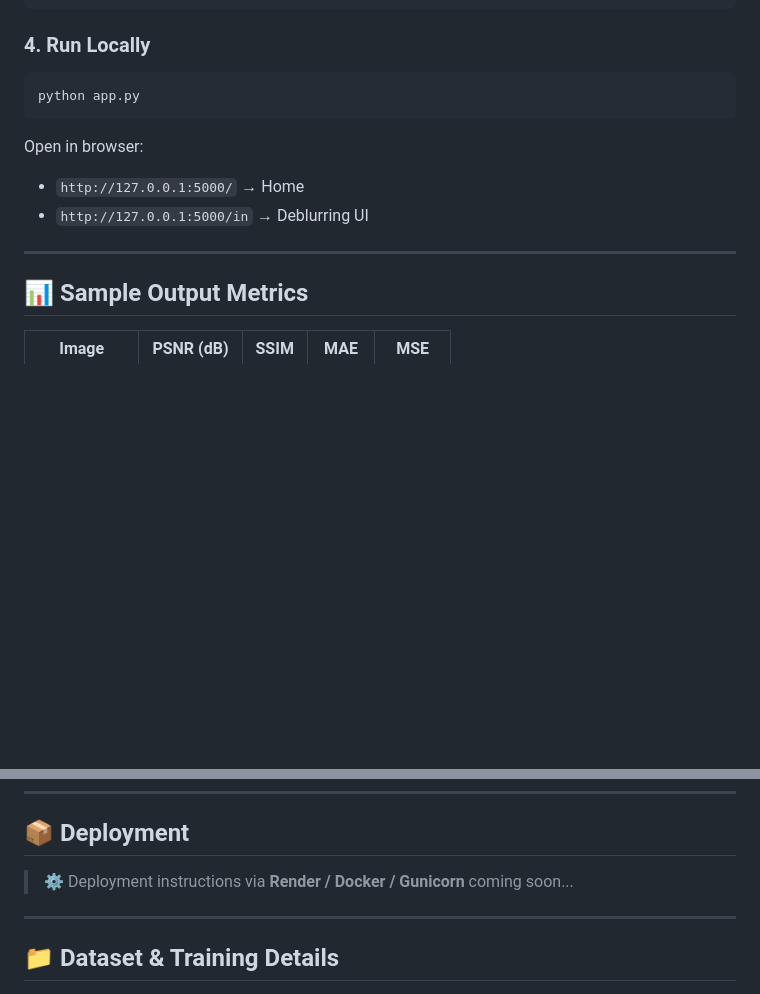
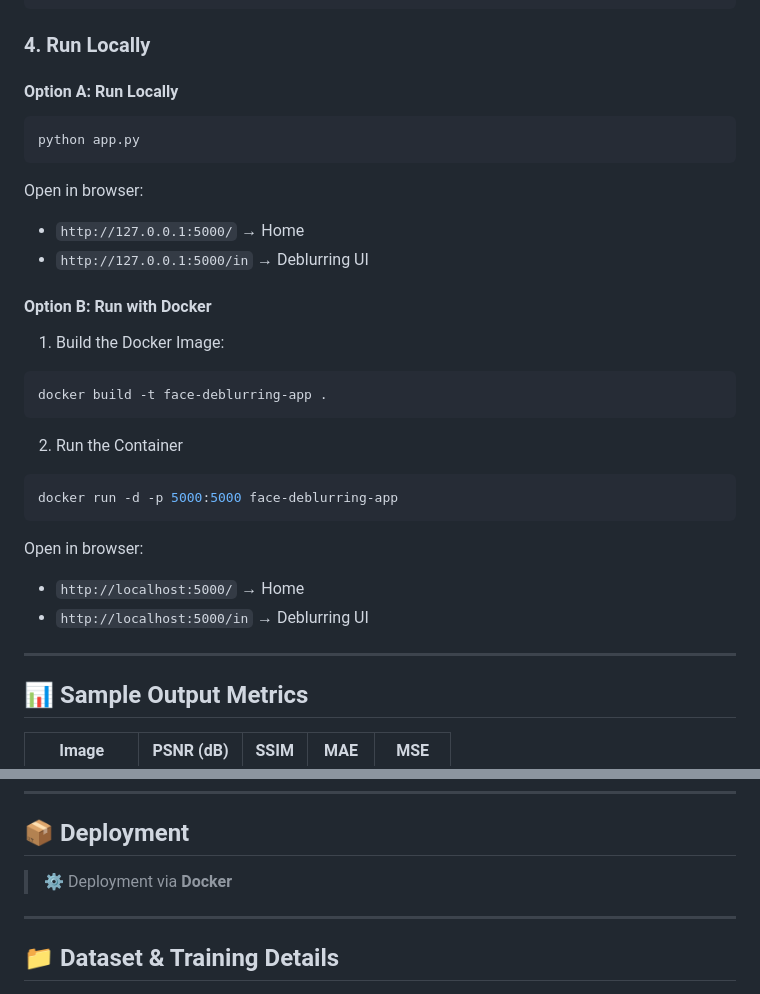
Before and after one commit to bhuvan2018/Enhancing_Image_Clarity_Denoising_Autoencoder, a Markdown page: README.md, 2 parts joined by grey strips. Rendered like a GitHub page; blank space fills up the shorter version.

````diff
--- a/README.md
+++ b/README.md
@@ -66,6 +66,8 @@ pip install -r requirements.txt
 
 ### 4. Run Locally
 
+#### Option A: Run Locally
+
 ```bash
 python app.py
 ```
@@ -75,7 +77,26 @@ Open in browser:
 * `http://127.0.0.1:5000/` → Home
 * `http://127.0.0.1:5000/in` → Deblurring UI
 
+#### Option B: Run with Docker
+1. Build the Docker Image:
+
+```bash
+docker build -t face-deblurring-app .
+```
+
+2. Run the Container
+
+```bash
+docker run -d -p 5000:5000 face-deblurring-app
+```
+Open in browser:
+
+* `http://localhost:5000/` → Home
+* `http://localhost:5000/in` → Deblurring UI
+
 ---
+
+
 
 ## 📊 Sample Output Metrics
 
@@ -89,7 +110,7 @@ Open in browser:
 
 ## 📦 Deployment
 
-> ⚙️ Deployment instructions via **Render / Docker / Gunicorn** coming soon...
+> ⚙️ Deployment via **Docker**
 
 ---
 
````
